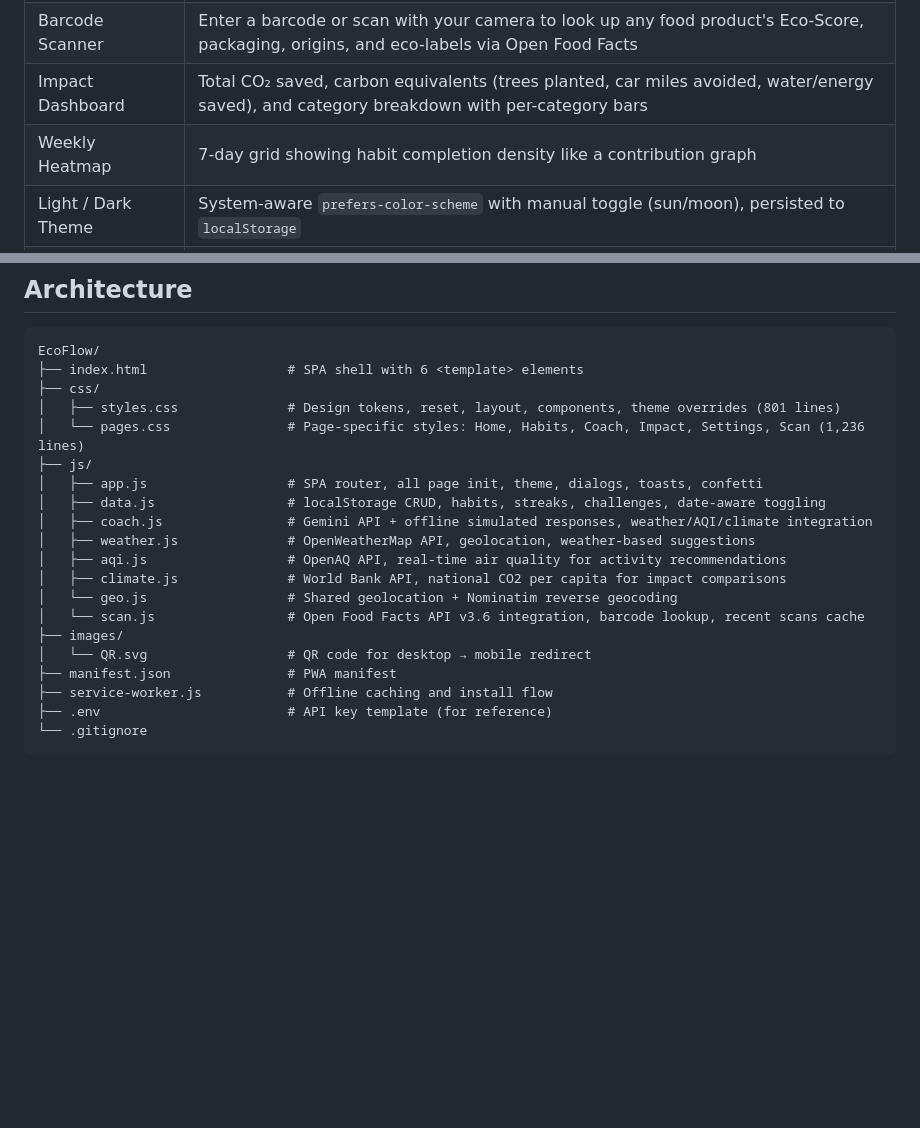
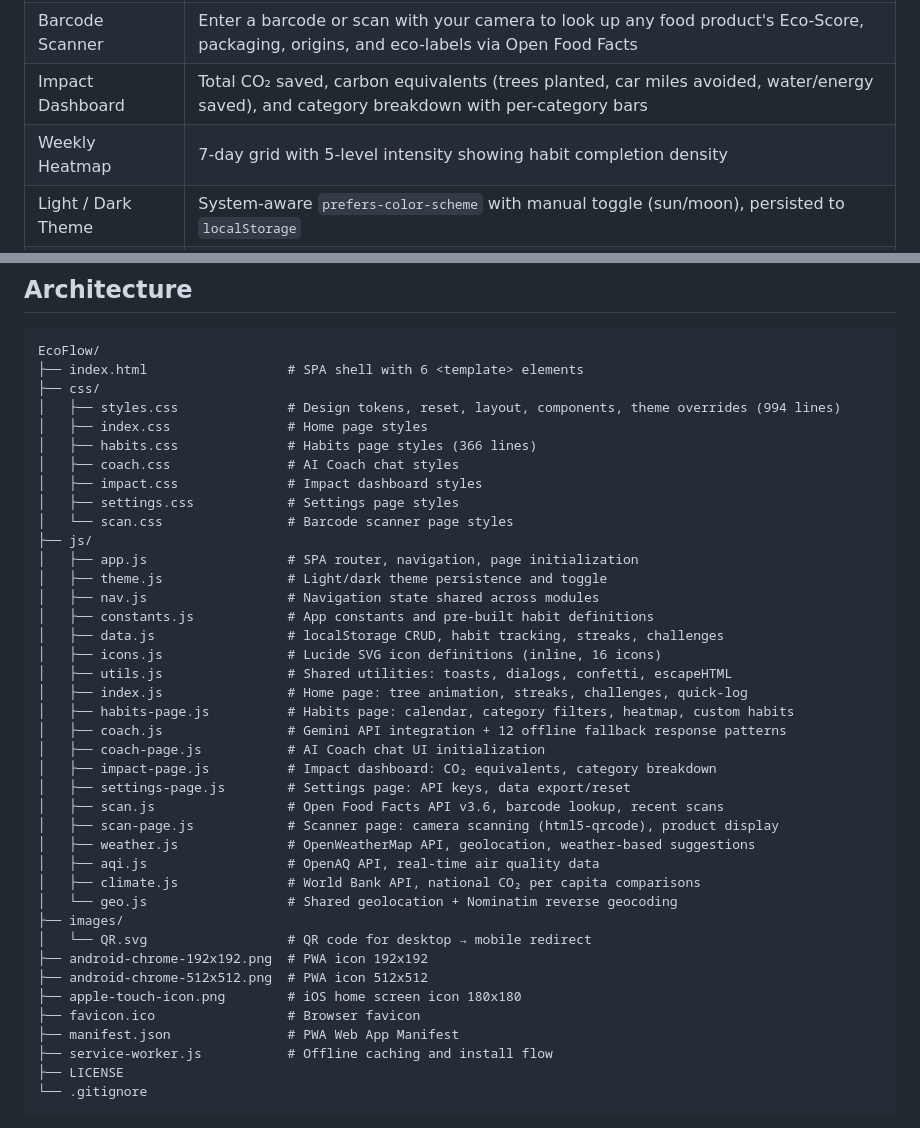
Before and after one commit to RhythmD22/EcoFlow, a Markdown page: README.md, 2 parts joined by grey strips. Rendered like a GitHub page; blank space fills up the shorter version.

Commit message:
feat: enhance README with updated feature descriptions and improved file structure

````diff
--- a/README.md
+++ b/README.md
@@ -35,7 +35,7 @@
 | AI Coach | Gemini 3.1 Flash Lite-powered chat with sustainability advice, weather, air quality, and national emissions-aware suggestions, and a full offline fallback with 12+ response patterns |
 | Barcode Scanner | Enter a barcode or scan with your camera to look up any food product's Eco-Score, packaging, origins, and eco-labels via Open Food Facts |
 | Impact Dashboard | Total CO₂ saved, carbon equivalents (trees planted, car miles avoided, water/energy saved), and category breakdown with per-category bars |
-| Weekly Heatmap | 7-day grid showing habit completion density like a contribution graph |
+| Weekly Heatmap | 7-day grid with 5-level intensity showing habit completion density |
 | Light / Dark Theme | System-aware `prefers-color-scheme` with manual toggle (sun/moon), persisted to `localStorage` |
 | Custom Dialogs | Frosted-glass confirm and prompt dialogs with green accent buttons, keyboard support, and backdrop dismiss |
 | Confetti Celebrations | Spark animations on challenge completions and streak milestones |
@@ -87,22 +87,42 @@ Open `http://localhost:8000/EcoFlow/` in your browser.
 EcoFlow/
 ├── index.html                  # SPA shell with 6 <template> elements
 ├── css/
-│   ├── styles.css              # Design tokens, reset, layout, components, theme overrides (801 lines)
-│   └── pages.css               # Page-specific styles: Home, Habits, Coach, Impact, Settings, Scan (1,236 lines)
+│   ├── styles.css              # Design tokens, reset, layout, components, theme overrides (994 lines)
+│   ├── index.css               # Home page styles
+│   ├── habits.css              # Habits page styles (366 lines)
+│   ├── coach.css               # AI Coach chat styles
+│   ├── impact.css              # Impact dashboard styles
+│   ├── settings.css            # Settings page styles
+│   └── scan.css                # Barcode scanner page styles
 ├── js/
-│   ├── app.js                  # SPA router, all page init, theme, dialogs, toasts, confetti
-│   ├── data.js                 # localStorage CRUD, habits, streaks, challenges, date-aware toggling
-│   ├── coach.js                # Gemini API + offline simulated responses, weather/AQI/climate integration
+│   ├── app.js                  # SPA router, navigation, page initialization
+│   ├── theme.js                # Light/dark theme persistence and toggle
+│   ├── nav.js                  # Navigation state shared across modules
+│   ├── constants.js            # App constants and pre-built habit definitions
+│   ├── data.js                 # localStorage CRUD, habit tracking, streaks, challenges
+│   ├── icons.js                # Lucide SVG icon definitions (inline, 16 icons)
+│   ├── utils.js                # Shared utilities: toasts, dialogs, confetti, escapeHTML
+│   ├── index.js                # Home page: tree animation, streaks, challenges, quick-log
+│   ├── habits-page.js          # Habits page: calendar, category filters, heatmap, custom habits
+│   ├── coach.js                # Gemini API integration + 12 offline fallback response patterns
+│   ├── coach-page.js           # AI Coach chat UI initialization
+│   ├── impact-page.js          # Impact dashboard: CO₂ equivalents, category breakdown
+│   ├── settings-page.js        # Settings page: API keys, data export/reset
+│   ├── scan.js                 # Open Food Facts API v3.6, barcode lookup, recent scans
+│   ├── scan-page.js            # Scanner page: camera scanning (html5-qrcode), product display
 │   ├── weather.js              # OpenWeatherMap API, geolocation, weather-based suggestions
-│   ├── aqi.js                  # OpenAQ API, real-time air quality for activity recommendations
-│   ├── climate.js              # World Bank API, national CO2 per capita for impact comparisons
+│   ├── aqi.js                  # OpenAQ API, real-time air quality data
+│   ├── climate.js              # World Bank API, national CO₂ per capita comparisons
 │   └── geo.js                  # Shared geolocation + Nominatim reverse geocoding
-│   └── scan.js                 # Open Food Facts API v3.6 integration, barcode lookup, recent scans cache
 ├── images/
 │   └── QR.svg                  # QR code for desktop → mobile redirect
-├── manifest.json               # PWA manifest
+├── android-chrome-192x192.png  # PWA icon 192x192
+├── android-chrome-512x512.png  # PWA icon 512x512
+├── apple-touch-icon.png        # iOS home screen icon 180x180
+├── favicon.ico                 # Browser favicon
+├── manifest.json               # PWA Web App Manifest
 ├── service-worker.js           # Offline caching and install flow
-├── .env                        # API key template (for reference)
+├── LICENSE
 └── .gitignore
 ```
 
````
